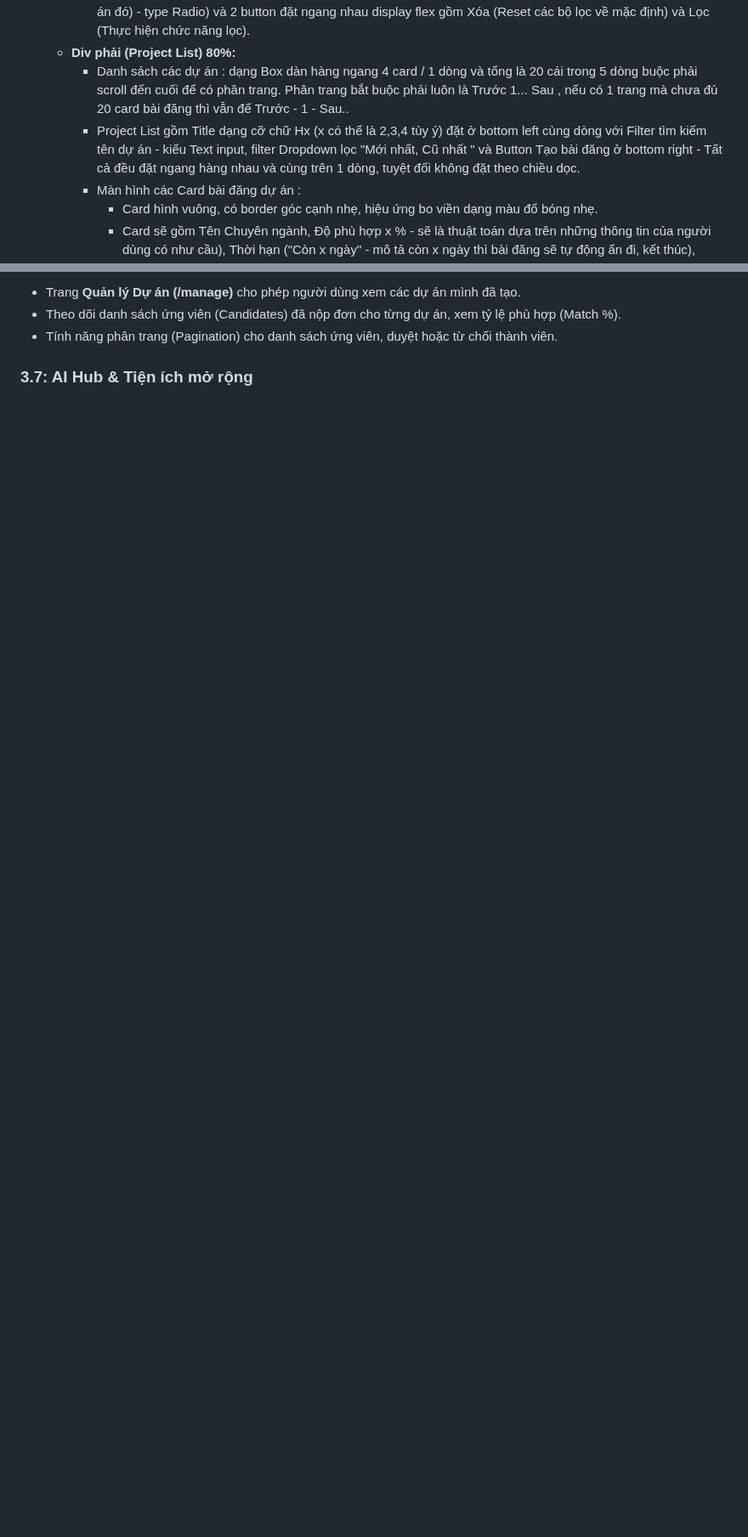
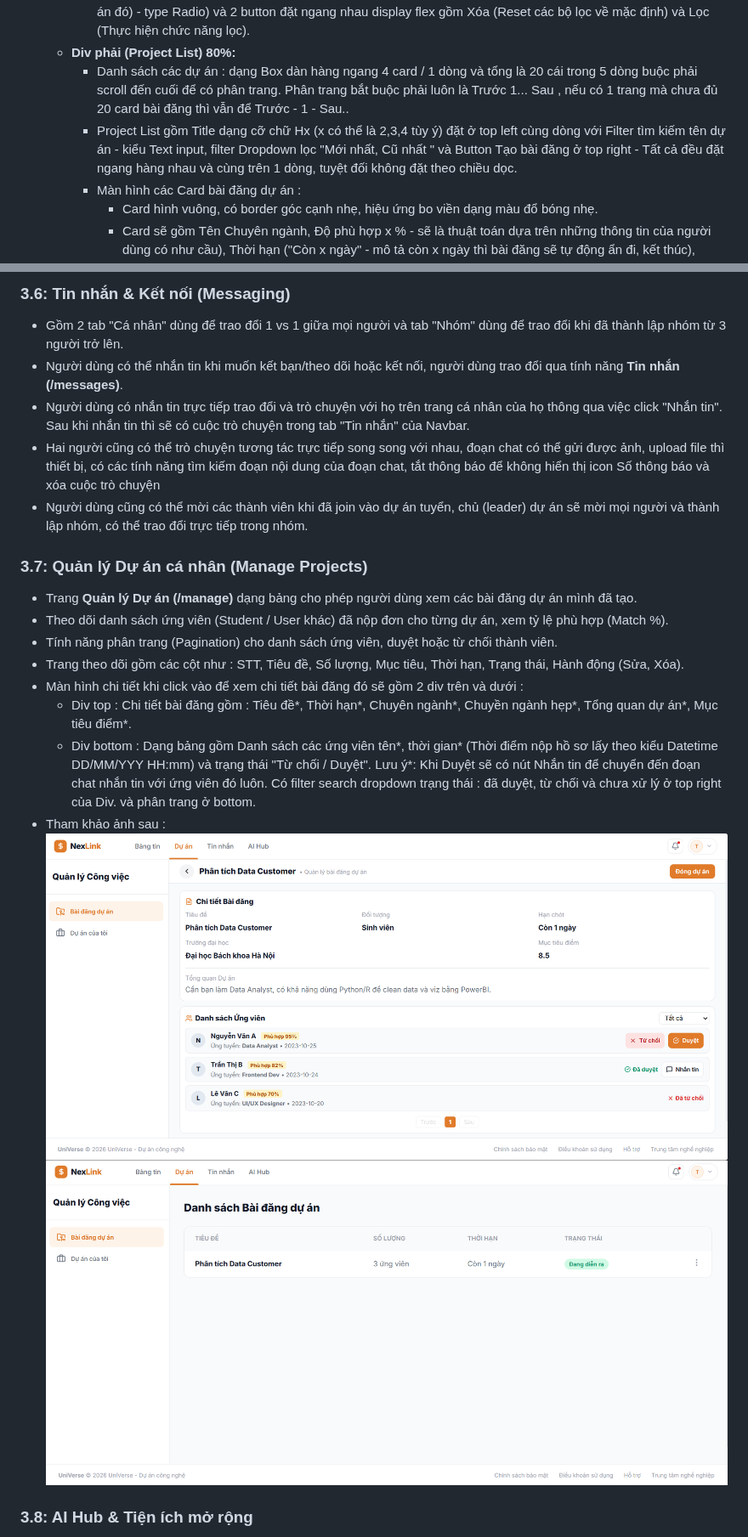
Before and after one commit to 4nlista/EXE101, a Markdown page: work_flow.md, 2 parts joined by grey strips. Shown at 85% size. GitHub-like rendering; pictures changed too: image/work_flow/1785422403283.png (added), image/work_flow/1785422415631.png (added); blank space fills up the shorter version.

```diff
--- a/work_flow.md
+++ b/work_flow.md
@@ -56,7 +56,7 @@ Hệ thống phân chia người dùng thành 2 nhóm đối tượng chính v
     - Bộ lọc gồm : Dropdown Chuyên ngành , Dropdown Chuyên ngành hẹp (Chuyên ngành hẹp sẽ hiển thị dạng list khi chúng ta đã chọn Chuyên ngành tương ứng, ví dụ : Chuyên ngành A sẽ có list gồm x chuyên ngành hẹp, Chuyên ngành B thì lại có list y chuyên ngành hẹp, hiển thị list các chuyên ngành hẹp tương ứng với chuyên ngành đã chọn). Mục tiêu điểm số (Range từ 0 - 10), Sắp xếp : theo mới nhất, cũ nhất, 7 ngày qua, 1 tuần qua, 1 tháng qua. Trạng thái (Còn tuyển và Đã đủ (liên quan đến số lượng ứng viên đã nộp hồ sơ vào bài đăng dự án đó) - type Radio) và 2 button đặt ngang nhau display flex gồm Xóa (Reset các bộ lọc về mặc định) và Lọc (Thực hiện chức năng lọc).
   - **Div phải (Project List) 80%:**
     - Danh sách các dự án : dạng Box dàn hàng ngang 4 card / 1 dòng và tổng là 20 cái trong 5 dòng buộc phải scroll đến cuối để có phân trang. Phân trang bắt buộc phải luôn là Trước 1... Sau , nếu có 1 trang mà chưa đủ 20 card bài đăng thì vẫn để Trước - 1 - Sau..
-    - Project List gồm Title dạng cỡ chữ Hx (x có thể là 2,3,4 tùy ý) đặt ở bottom left cùng dòng với Filter tìm kiếm tên dự án  - kiểu Text input, filter Dropdown lọc "Mới nhất, Cũ nhất " và Button Tạo bài đăng ở bottom right - Tất cả đều đặt ngang hàng nhau và cùng trên 1 dòng, tuyệt đối không đặt theo chiều dọc.
+    - Project List gồm Title dạng cỡ chữ Hx (x có thể là 2,3,4 tùy ý) đặt ở top left cùng dòng với Filter tìm kiếm tên dự án  - kiểu Text input, filter Dropdown lọc "Mới nhất, Cũ nhất " và Button Tạo bài đăng ở top right - Tất cả đều đặt ngang hàng nhau và cùng trên 1 dòng, tuyệt đối không đặt theo chiều dọc.
     - Màn hình các Card bài đăng dự án :
       - Card hình vuông, có border góc cạnh nhẹ, hiệu ứng bo viền dạng màu đổ bóng nhẹ.
       - Card sẽ gồm Tên Chuyên ngành, Độ phù hợp x % - sẽ là thuật toán dựa trên những thông tin của người dùng có như cầu), Thời hạn ("Còn x ngày" - mô tả còn x ngày thì bài đăng sẽ tự động ẩn đi, kết thúc), Ngày đăng : kiểu Date, Tiêu đề dự án và Một chút đoạn description mô tả ngắn gọn, nếu dài thì cứ ghi 1-2 dòng rồi thêm 3 chấm cuối đoạn mô tả, Số lượng tuyển : X ứng viên, Số lượng còn lại : X - số lượng đã nộp hồ sơ sẽ ra giá trị của số lượng còn lại). Bên dưới sẽ gồm Icon Avatar Chủ bài đăng (Click vào sẽ ra đường link dẫn đến trang cá nhân của họ) và icon Tym (kiểu để like, tim giống Facebook sau này có thể vào hoạt động của người dùng để xem các bài đã thả tim) và Button "Chi tiết" (Click vào sẽ hiển thị popup chi tiết bài đăng dự án đó). Tham khảo ảnh dưới : ![1785407746366](image/work_flow/1785407746366.png)
@@ -100,7 +98,22 @@ Màn hình xem chi tiết bên trong một bài đăng:
 
-- Trang **Quản lý Dự án (/manage)** cho phép người dùng xem các dự án mình đã tạo.
-- Theo dõi danh sách ứng viên (Candidates) đã nộp đơn cho từng dự án, xem tỷ lệ phù hợp (Match %).
+### 3.6: Tin nhắn & Kết nối (Messaging)
+
+- Gồm 2 tab "Cá nhân" dùng để trao đổi 1 vs 1 giữa mọi người và tab "Nhóm" dùng để trao đổi khi đã thành lập nhóm từ 3 người trở lên.
+- Người dùng có thể nhắn tin khi muốn kết bạn/theo dõi hoặc kết nối, người dùng trao đổi qua tính năng **Tin nhắn (/messages)**.
+- Người dùng có nhắn tin trực tiếp trao đổi và trò chuyện với họ trên trang cá nhân của họ thông qua việc click "Nhắn tin". Sau khi nhắn tin thì sẽ có cuộc trò chuyện trong tab "Tin nhắn" của Navbar.
+- Hai người cũng có thể trò chuyện tương tác trực tiếp song song với nhau, đoạn chat có thể gửi được ảnh, upload file thì thiết bị, có các tính năng tìm kiếm đoạn nội dung của đoạn chat, tắt thông báo để không hiển thị icon Số thông báo và xóa cuộc trò chuyện
+- Người dùng cũng có thể mời các thành viên khi đã join vào dự án tuyển, chủ (leader) dự án sẽ mời mọi người và thành lập nhóm, có thể trao đổi trực tiếp trong nhóm.
+
+### 3.7: Quản lý Dự án cá nhân (Manage Projects)
+
+- Trang **Quản lý Dự án (/manage)** dạng bảng cho phép người dùng xem các bài đăng dự án mình đã tạo.
+- Theo dõi danh sách ứng viên (Student / User khác) đã nộp đơn cho từng dự án, xem tỷ lệ phù hợp (Match %).
 - Tính năng phân trang (Pagination) cho danh sách ứng viên, duyệt hoặc từ chối thành viên.
+- Trang theo dõi gồm các cột như : STT, Tiêu đề, Số lượng, Mục tiêu, Thời hạn, Trạng thái, Hành động (Sửa, Xóa).
+- Màn hình chi tiết khi click vào để xem chi tiết bài đăng đó sẽ gồm 2 div trên và dưới :
+  - Div top : Chi tiết bài đăng gồm : Tiêu đề*, Thời hạn*, Chuyên ngành*, Chuyền ngành hẹp*, Tổng quan dự án*, Mục tiêu điểm*.
+  - Div bottom : Dạng bảng gồm Danh sách các ứng viên tên*, thời gian* (Thời điểm nộp hồ sơ lấy theo kiểu Datetime DD/MM/YYY HH:mm) và trạng thái "Từ chối / Duyệt". Lưu ý*: Khi Duyệt sẽ có nút Nhắn tin để chuyển đến đoạn chat nhắn tin với ứng viên đó luôn. Có filter search dropdown trạng thái : đã duyệt, từ chối và chưa xử lý ở top right của Div. và phân trang ở bottom.
+- Tham khảo ảnh sau :![1785422403283](image/work_flow/1785422403283.png)![1785422415631](image/work_flow/1785422415631.png)
 
-### 3.7: AI Hub & Tiện ích mở rộng
+### 3.8: AI Hub & Tiện ích mở rộng
 
```
Also changed, not shown: other parts of work_flow.md (+38 -30 lines), image/work_flow/1785422431485.png (added).
